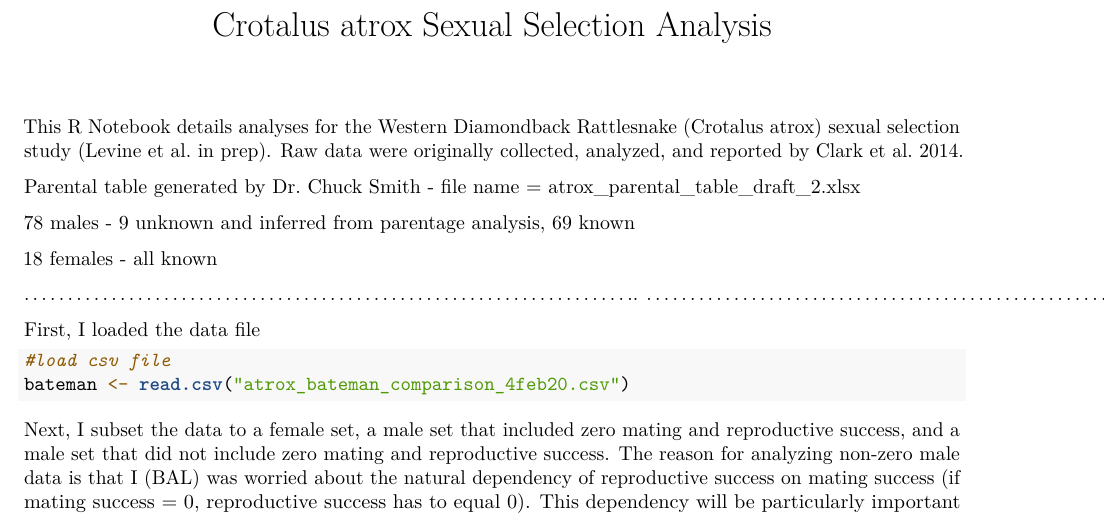
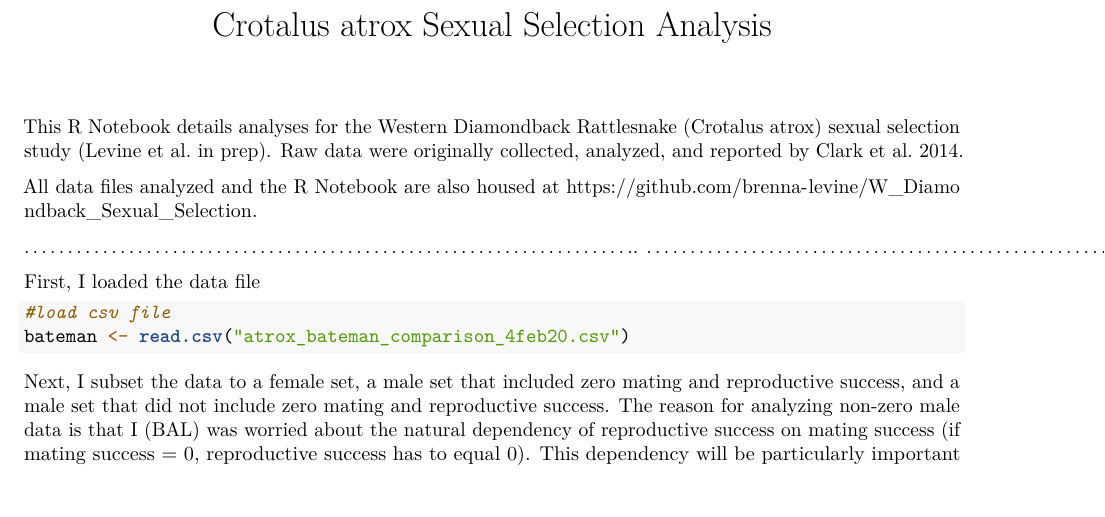
Before and after one commit to brenna-levine/W_Diamondback_Sexual_Selection, an R Markdown document (atrox_sexual_selection_10Apr20.Rmd): part of page 1 of 22, cut so that both start at the same text. Rendered offline with R 4.5, knitr and Pandoc, then LaTeX, with nearby package versions; the code chunks are not run, so their results and figures are left out.

Commit message:
added git repo link to rmd

```diff
--- a/atrox_sexual_selection_10Apr20.Rmd
+++ b/atrox_sexual_selection_10Apr20.Rmd
@@ -10,12 +10,7 @@ output:
 
 This R Notebook details analyses for the Western Diamondback Rattlesnake (Crotalus atrox) sexual selection study (Levine et al. in prep). Raw data were originally collected, analyzed, and reported by Clark et al. 2014.
 
-
-Parental table generated by Dr. Chuck Smith - file name = atrox_parental_table_draft_2.xlsx
-
-78 males - 9 unknown and inferred from parentage analysis, 69 known
-
-18 females - all known
+All data files analyzed and the R Notebook are also housed at https://github.com/brenna-levine/W_Diamondback_Sexual_Selection.
 
 .......................................................................
 .......................................................................
```
